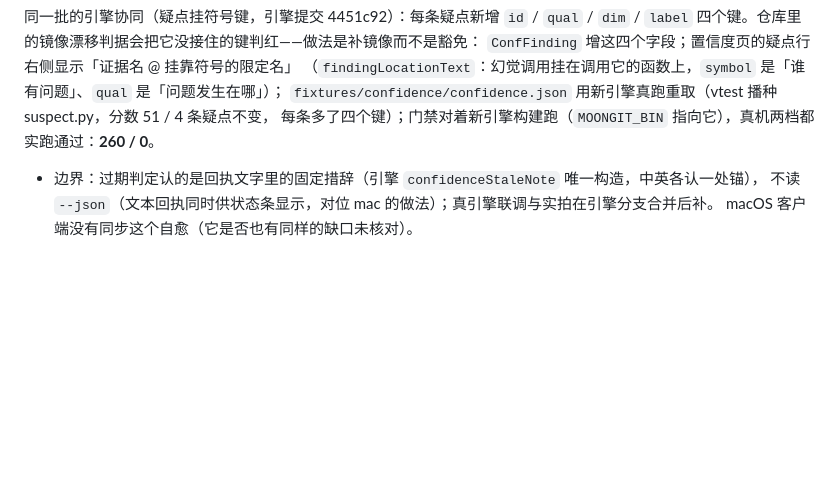
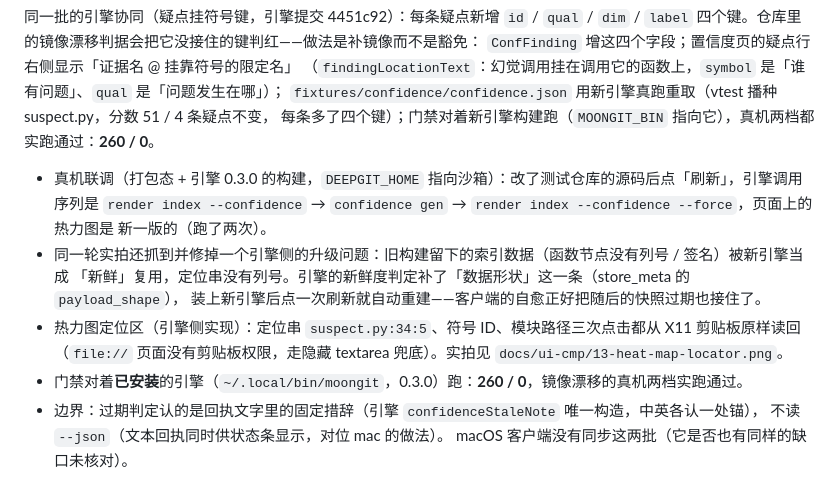
Before and after one commit to asdshuaishuai/deepDolphin, a Markdown page: client/PLAN.md, the part around the change. GitHub-like rendering; blank space fills up the shorter version.

```diff
--- a/client/PLAN.md
+++ b/client/PLAN.md
@@ -286,6 +286,15 @@ report（`--out`）/config/verify/doctor。重点四类（均实测存在）：
 `fixtures/confidence/confidence.json` 用新引擎真跑重取（vtest 播种 suspect.py，分数 51 / 4 条疑点不变，
 每条多了四个键）；门禁对着新引擎构建跑（`MOONGIT_BIN` 指向它），真机两档都实跑通过：**260 / 0**。
 
+- 真机联调（打包态 + 引擎 0.3.0 的构建，`DEEPGIT_HOME` 指向沙箱）：改了测试仓库的源码后点「刷新」，引擎调用
+  序列是 `render index --confidence` → `confidence gen` → `render index --confidence --force`，页面上的热力图是
+  新一版的（跑了两次）。
+- 同一轮实拍还抓到并修掉一个引擎侧的升级问题：旧构建留下的索引数据（函数节点没有列号 / 签名）被新引擎当成
+  「新鲜」复用，定位串没有列号。引擎的新鲜度判定补了「数据形状」这一条（store_meta 的 `payload_shape`），
+  装上新引擎后点一次刷新就自动重建——客户端的自愈正好把随后的快照过期也接住了。
+- 热力图定位区（引擎侧实现）：定位串 `suspect.py:34:5`、符号 ID、模块路径三次点击都从 X11 剪贴板原样读回
+  （`file://` 页面没有剪贴板权限，走隐藏 textarea 兜底）。实拍见 `docs/ui-cmp/13-heat-map-locator.png`。
+- 门禁对着**已安装**的引擎（`~/.local/bin/moongit`，0.3.0）跑：**260 / 0**，镜像漂移的真机两档实跑通过。
 - 边界：过期判定认的是回执文字里的固定措辞（引擎 `confidenceStaleNote` 唯一构造，中英各认一处锚），
-  不读 `--json`（文本回执同时供状态条显示，对位 mac 的做法）；真引擎联调与实拍在引擎分支合并后补。
-  macOS 客户端没有同步这个自愈（它是否也有同样的缺口未核对）。
+  不读 `--json`（文本回执同时供状态条显示，对位 mac 的做法）。
+  macOS 客户端没有同步这两批（它是否也有同样的缺口未核对）。
```
Also changed, not shown: client/README.md (+3 -0 lines), docs/ui-cmp/README.md (+14 -3 lines), docs/ui-cmp/04-confidence.png, docs/ui-cmp/09-code-graph.png, docs/ui-cmp/10-arch.png, docs/ui-cmp/13-heat-map-locator.png (added).
